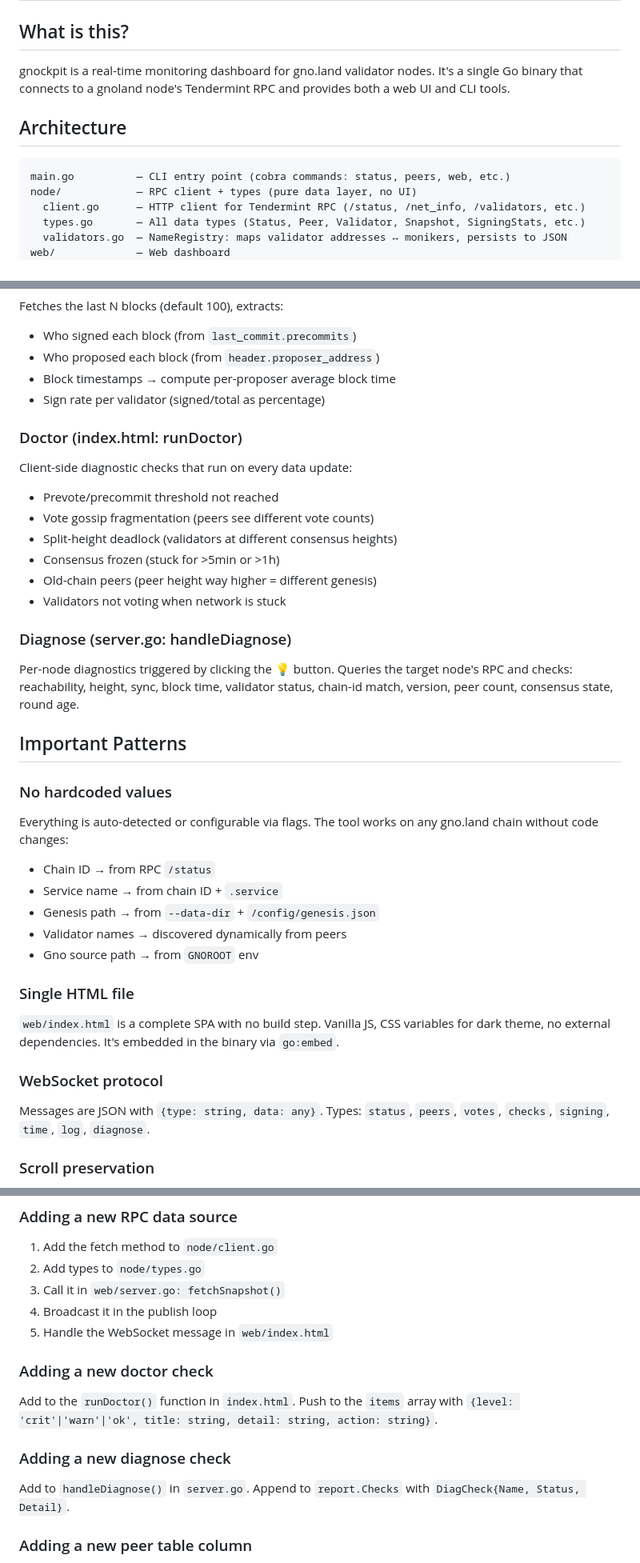
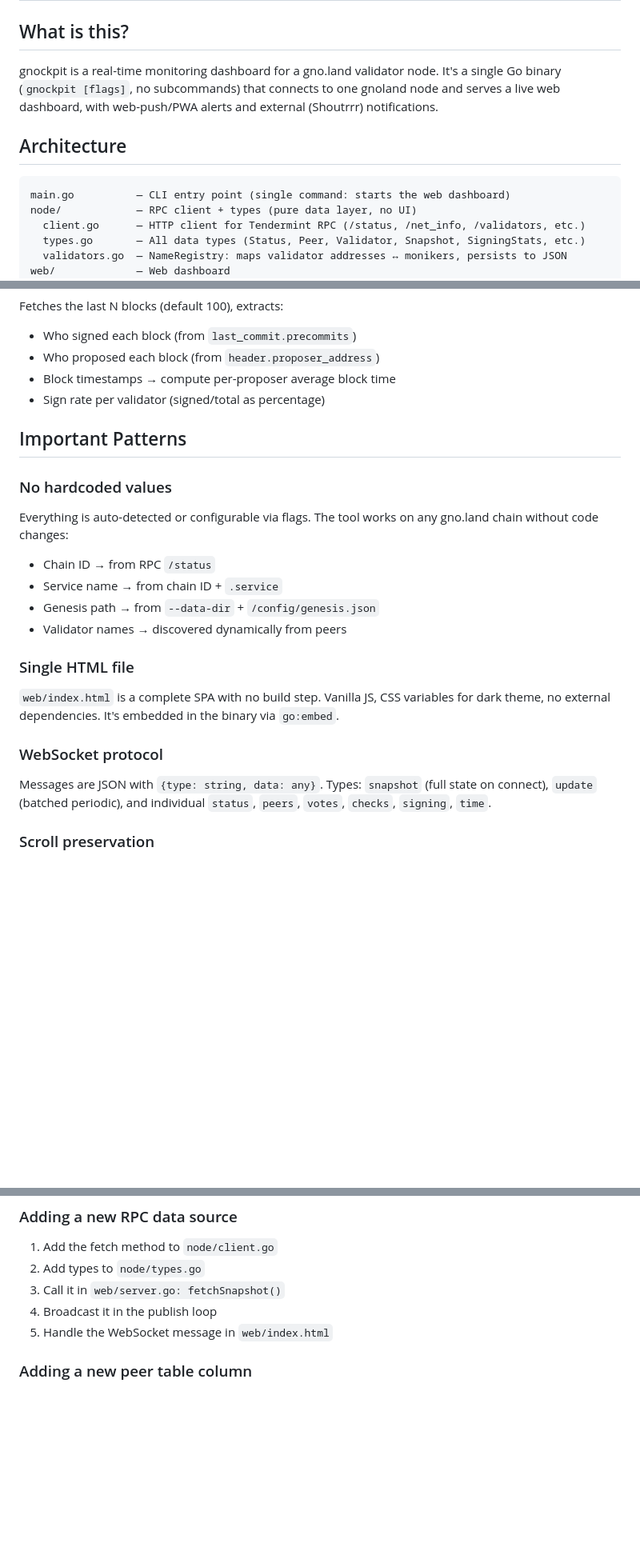
Before and after one commit to gnoverse/gnockpit, a Markdown page: AGENT.md, 3 parts joined by grey strips. Shown at 80% size. GitHub-like rendering; blank space fills up the shorter version.

````diff
--- a/AGENT.md
+++ b/AGENT.md
@@ -2,12 +2,12 @@
 
 ## What is this?
 
-gnockpit is a real-time monitoring dashboard for gno.land validator nodes. It's a single Go binary that connects to a gnoland node's Tendermint RPC and provides both a web UI and CLI tools.
+gnockpit is a real-time monitoring dashboard for a gno.land validator node. It's a single Go binary (`gnockpit [flags]`, no subcommands) that connects to one gnoland node and serves a live web dashboard, with web-push/PWA alerts and external (Shoutrrr) notifications.
 
 ## Architecture
 
 ```
-main.go          — CLI entry point (cobra commands: status, peers, web, etc.)
+main.go          — CLI entry point (single command: starts the web dashboard)
 node/            — RPC client + types (pure data layer, no UI)
   client.go      — HTTP client for Tendermint RPC (/status, /net_info, /validators, etc.)
   types.go       — All data types (Status, Peer, Validator, Snapshot, SigningStats, etc.)
@@ -42,18 +42,6 @@ Fetches the last N blocks (default 100), extracts:
 - Block timestamps → compute per-proposer average block time
 - Sign rate per validator (signed/total as percentage)
 
-### Doctor (index.html: runDoctor)
-Client-side diagnostic checks that run on every data update:
-- Prevote/precommit threshold not reached
-- Vote gossip fragmentation (peers see different vote counts)
-- Split-height deadlock (validators at different consensus heights)
-- Consensus frozen (stuck for >5min or >1h)
-- Old-chain peers (peer height way higher = different genesis)
-- Validators not voting when network is stuck
-
-### Diagnose (server.go: handleDiagnose)
-Per-node diagnostics triggered by clicking the 💡 button. Queries the target node's RPC and checks: reachability, height, sync, block time, validator status, chain-id match, version, peer count, consensus state, round age.
-
 ## Important Patterns
 
 ### No hardcoded values
@@ -62,13 +50,12 @@ Everything is auto-detected or configurable via flags. The tool works on any gno
 - Service name → from chain ID + `.service`
 - Genesis path → from `--data-dir` + `/config/genesis.json`
 - Validator names → discovered dynamically from peers
-- Gno source path → from `GNOROOT` env
 
 ### Single HTML file
 `web/index.html` is a complete SPA with no build step. Vanilla JS, CSS variables for dark theme, no external dependencies. It's embedded in the binary via `go:embed`.
 
 ### WebSocket protocol
-Messages are JSON with `{type: string, data: any}`. Types: `status`, `peers`, `votes`, `checks`, `signing`, `time`, `log`, `diagnose`.
+Messages are JSON with `{type: string, data: any}`. Types: `snapshot` (full state on connect), `update` (batched periodic), and individual `status`, `peers`, `votes`, `checks`, `signing`, `time`.
 
 ### Scroll preservation
 `renderNetwork()` saves `window.scrollY` before DOM updates and restores it after, preventing the page from jumping during live updates.
@@ -84,12 +71,6 @@ Each card has `<h2 data-section="name">` that toggles `.collapsed` class. State
 3. Call it in `web/server.go: fetchSnapshot()`
 4. Broadcast it in the publish loop
 5. Handle the WebSocket message in `web/index.html`
-
-### Adding a new doctor check
-Add to the `runDoctor()` function in `index.html`. Push to the `items` array with `{level: 'crit'|'warn'|'ok', title: string, detail: string, action: string}`.
-
-### Adding a new diagnose check
-Add to `handleDiagnose()` in `server.go`. Append to `report.Checks` with `DiagCheck{Name, Status, Detail}`.
 
 ### Adding a new peer table column
 1. Add `<th>` in the header row
````
Also changed, not shown: other parts of AGENT.md (+2 -2 lines), README.md (+4 -8 lines).
